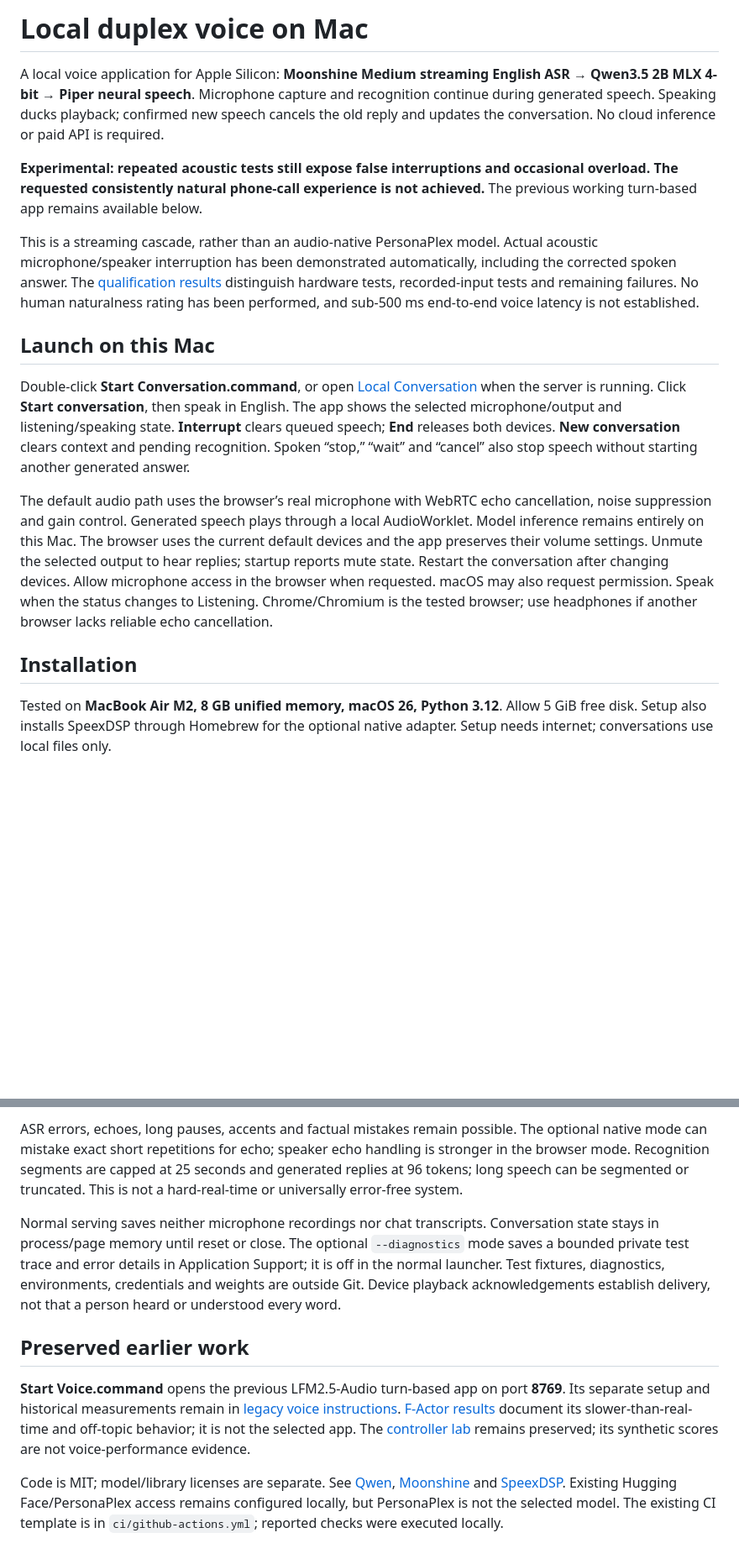
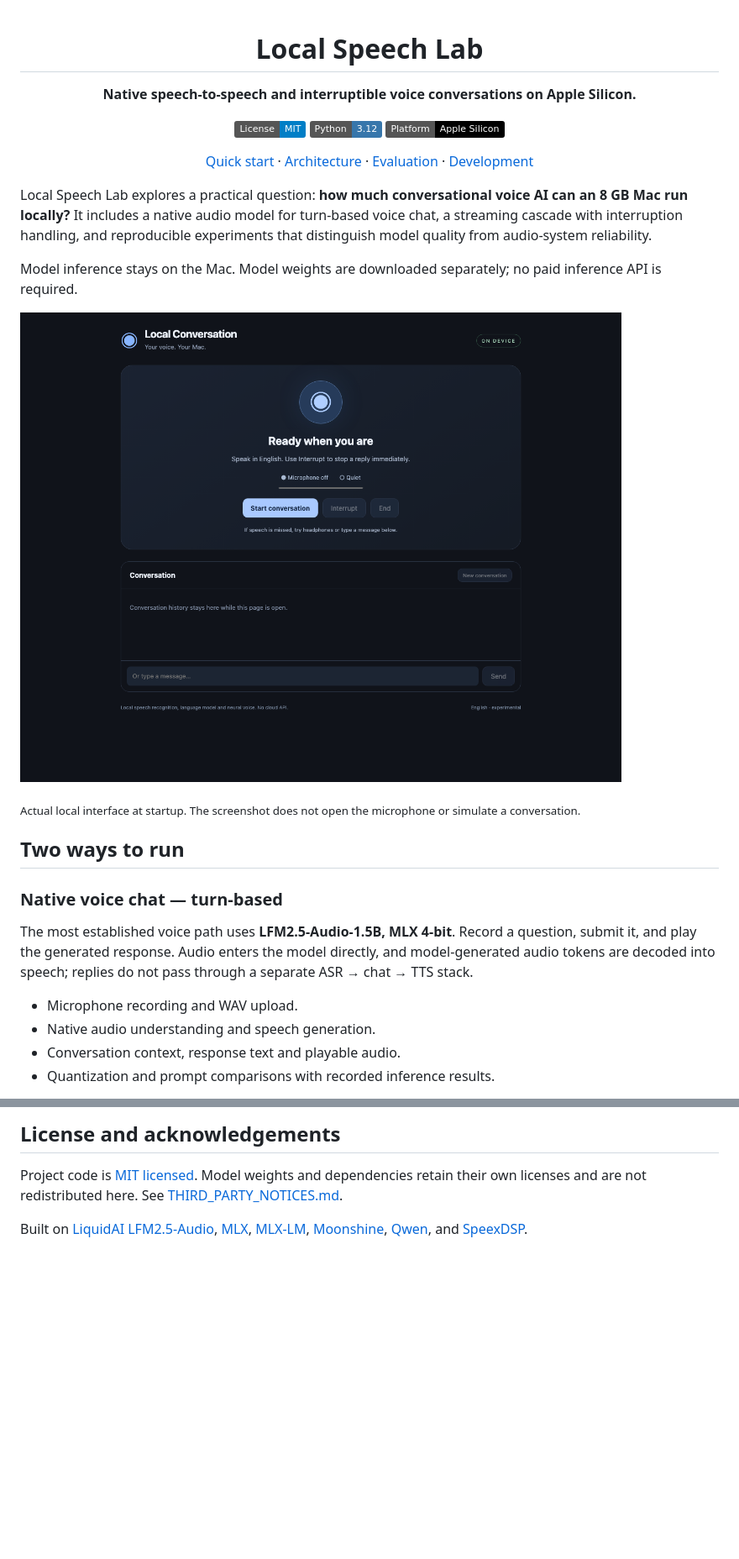
Before and after one commit to PANKAJBHADRECHA/STS, a Markdown page: README.md, 2 parts joined by grey strips. Shown at 84% size. Rendered like a GitHub page; pictures changed too: docs/images/local-conversation.png (added); badges without logos; blank space fills up the shorter version.

```diff
--- a/README.md
+++ b/README.md
@@ -1,17 +1,31 @@
-# Local duplex voice on Mac
+<div align="center">
 
-A local voice application for Apple Silicon: **Moonshine Medium streaming English ASR → Qwen3.5 2B MLX 4-bit → Piper neural speech**. Microphone capture and recognition continue during generated speech. Speaking ducks playback; confirmed new speech cancels the old reply and updates the conversation. No cloud inference or paid API is required.
+# Local Speech Lab
 
-**Experimental: repeated acoustic tests still expose false interruptions and occasional overload. The requested consistently natural phone-call experience is not achieved.** The previous working turn-based app remains available below.
+**Native speech-to-speech and interruptible voice conversations on Apple Silicon.**
 
-This is a streaming cascade, rather than an audio-native PersonaPlex model. Actual acoustic microphone/speaker interruption has been demonstrated automatically, including the corrected spoken answer. The [qualification results](docs/LIVE_RESULTS.md) distinguish hardware tests, recorded-input tests and remaining failures. No human naturalness rating has been performed, and sub-500 ms end-to-end voice latency is not established.
+[![License: MIT](https://img.shields.io/badge/License-MIT-blue.svg)](LICENSE) [![Python 3.12](https://img.shields.io/badge/Python-3.12-3776AB.svg)](pyproject.toml) [![Platform: Apple Silicon](https://img.shields.io/badge/Platform-Apple%20Silicon-black.svg)](#requirements)
 
-## Launch on this Mac
+[Quick start](#quick-start) · [Architecture](#architecture) · [Evaluation](#evaluation) · [Development](CONTRIBUTING.md)
 
-Double-click **Start Conversation.command**, or open [Local Conversation](http://127.0.0.1:8765) when the server is running. Click **Start conversation**, then speak in English. The app shows the selected microphone/output and listening/speaking state. **Interrupt** clears queued speech; **End** releases both devices. **New conversation** clears context and pending recognition. Spoken “stop,” “wait” and “cancel” also stop speech without starting another generated answer.
+</div>
 
-The default audio path uses the browser’s real microphone with WebRTC echo cancellation, noise suppression and gain control. Generated speech plays through a local AudioWorklet. Model inference remains entirely on this Mac. The browser uses the current default devices and the app preserves their volume settings. Unmute the selected output to hear replies; startup reports mute state. Restart the conversation after changing devices. Allow microphone access in the browser when requested. macOS may also request permission. Speak when the status changes to Listening. Chrome/Chromium is the tested browser; use headphones if another browser lacks reliable echo cancellation.
+Local Speech Lab explores a practical question: **how much conversational voice AI can an 8 GB Mac run locally?** It includes a native audio model for turn-based voice chat, a streaming cascade with interruption handling, and reproducible experiments that distinguish model quality from audio-system reliability.
 
-## Installation
+Model inference stays on the Mac. Model weights are downloaded separately; no paid inference API is required.
 
-Tested on **MacBook Air M2, 8 GB unified memory, macOS 26, Python 3.12**. Allow 5 GiB free disk. Setup also installs SpeexDSP through Homebrew for the optional native adapter. Setup needs internet; conversations use local files only.
+![Local Conversation — initial screen, microphone off](docs/images/local-conversation.png)
+
+<sub>Actual local interface at startup. The screenshot does not open the microphone or simulate a conversation.</sub>
+
+## Two ways to run
+
+### Native voice chat — turn-based
+
+The most established voice path uses **LFM2.5-Audio-1.5B, MLX 4-bit**. Record a question, submit it, and play the generated response. Audio enters the model directly, and model-generated audio tokens are decoded into speech; replies do not pass through a separate ASR → chat → TTS stack.
+
+- Microphone recording and WAV upload.
+- Native audio understanding and speech generation.
+- Conversation context, response text and playable audio.
+- Quantization and prompt comparisons with recorded inference results.
+
@@ -78,10 +146,6 @@ Run these sequentially. Acoustic tests use real devices and air transmission, wi
 
-ASR errors, echoes, long pauses, accents and factual mistakes remain possible. The optional native mode can mistake exact short repetitions for echo; speaker echo handling is stronger in the browser mode. Recognition segments are capped at 25 seconds and generated replies at 96 tokens; long speech can be segmented or truncated. This is not a hard-real-time or universally error-free system.
+## License and acknowledgements
 
-Normal serving saves neither microphone recordings nor chat transcripts. Conversation state stays in process/page memory until reset or close. The optional `--diagnostics` mode saves a bounded private test trace and error details in Application Support; it is off in the normal launcher. Test fixtures, diagnostics, environments, credentials and weights are outside Git. Device playback acknowledgements establish delivery, not that a person heard or understood every word.
+Project code is [MIT licensed](LICENSE). Model weights and dependencies retain their own licenses and are not redistributed here. See [THIRD_PARTY_NOTICES.md](THIRD_PARTY_NOTICES.md).
 
-## Preserved earlier work
-
-**Start Voice.command** opens the previous LFM2.5-Audio turn-based app on port **8769**. Its separate setup and historical measurements remain in [legacy voice instructions](docs/LEGACY_VOICE.md). [F-Actor results](docs/DUPLEX_RESULTS.md) document its slower-than-real-time and off-topic behavior; it is not the selected app. The [controller lab](reports/RESULTS.md) remains preserved; its synthetic scores are not voice-performance evidence.
-
-Code is MIT; model/library licenses are separate. See [Qwen](https://huggingface.co/mlx-community/Qwen3.5-2B-4bit), [Moonshine](https://github.com/moonshine-ai/moonshine) and [SpeexDSP](https://www.speex.org/). Existing Hugging Face/PersonaPlex access remains configured locally, but PersonaPlex is not the selected model. The existing CI template is in `ci/github-actions.yml`; reported checks were executed locally.
+Built on [LiquidAI LFM2.5-Audio](https://huggingface.co/LiquidAI/LFM2.5-Audio-1.5B), [MLX](https://github.com/ml-explore/mlx), [MLX-LM](https://github.com/ml-explore/mlx-lm), [Moonshine](https://github.com/moonshine-ai/moonshine), [Qwen](https://huggingface.co/mlx-community/Qwen3.5-2B-4bit), and [SpeexDSP](https://www.speex.org/).
```
Also changed, not shown: other parts of README.md (+89 -35 lines), CONTRIBUTING.md (added, +73 -0 lines), SECURITY.md (added, +17 -0 lines), THIRD_PARTY_NOTICES.md (+8 -0 lines), docs/EXPERIMENTS.md (added, +55 -0 lines), docs/GETTING_STARTED.md (added, +98 -0 lines), docs/LEGACY_VOICE.md (+6 -4 lines), reports/live-desktop.png (deleted), reports/live-mobile.png (deleted), 1 other file.
